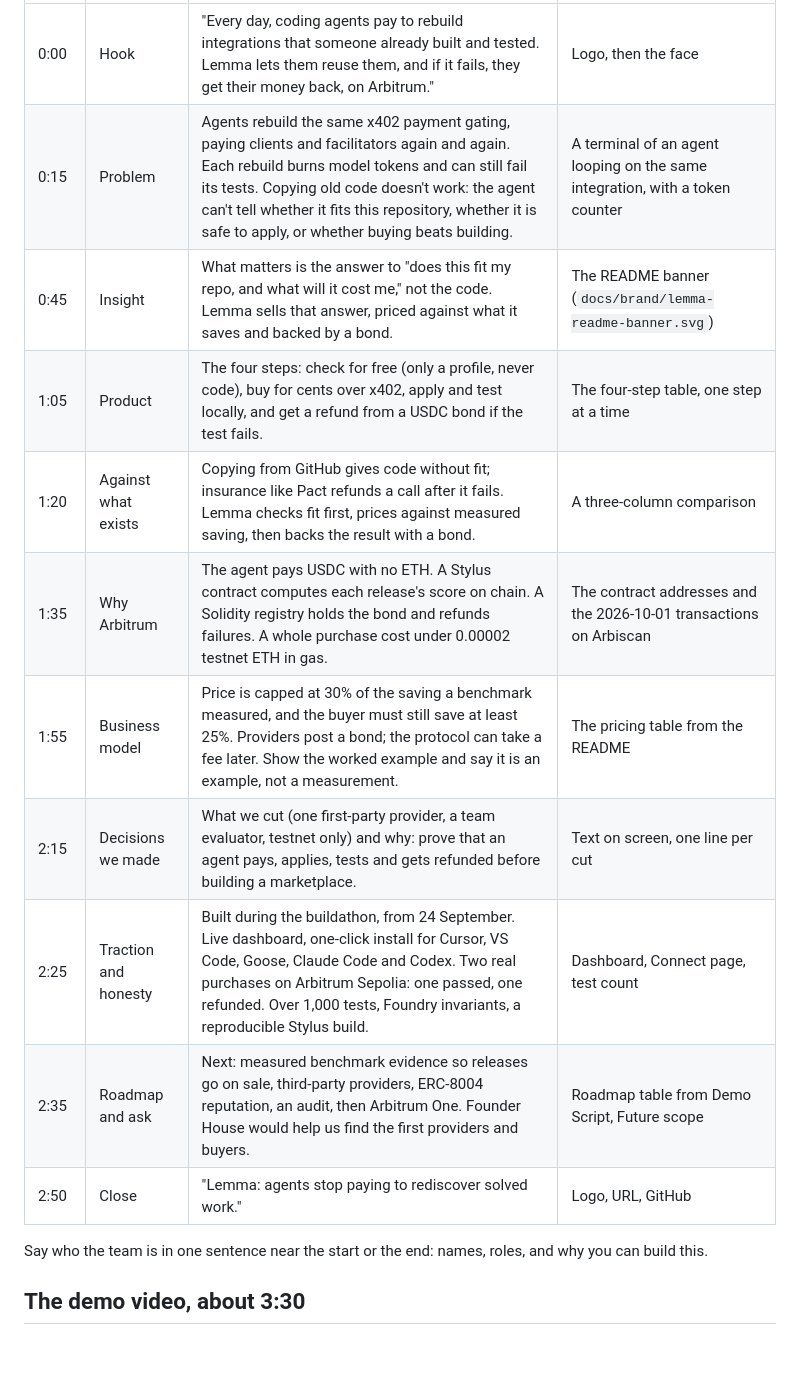
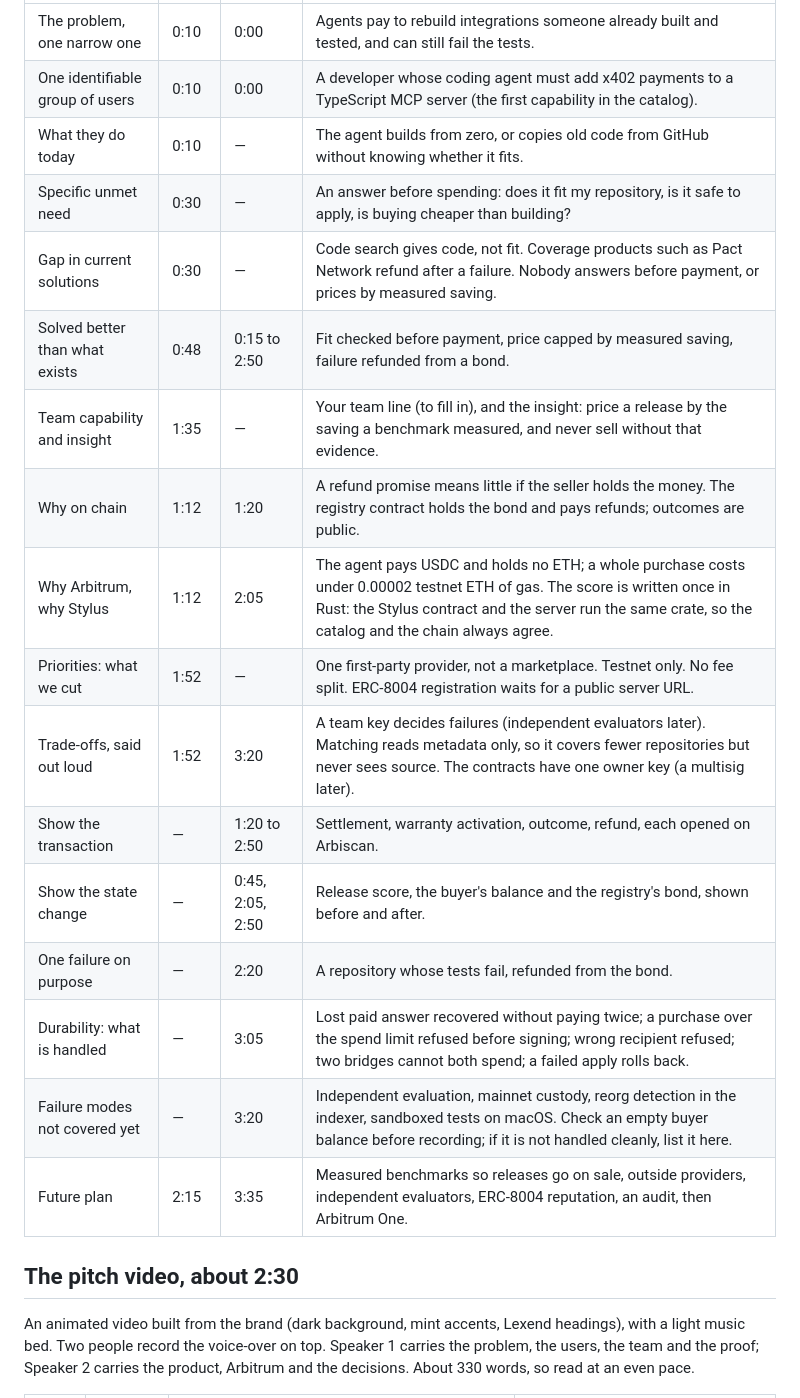
Before and after one commit to 4waan/Lemma, a Markdown page: docs/submission-videos.md, the part around one of its changes. Rendered like a GitHub page; blank space fills up the shorter version.

```diff
--- a/docs/submission-videos.md
+++ b/docs/submission-videos.md
@@ -63,17 +63,23 @@ Record the face on camera with a clean background. Cut to full-screen visuals fo
 | --- | --- | --- | --- |
-| 0:00 | Hook | "Every day, coding agents pay to rebuild integrations that someone already built and tested. Lemma lets them reuse them, and if it fails, they get their money back, on Arbitrum." | Logo, then the face |
-| 0:15 | Problem | Agents rebuild the same x402 payment gating, paying clients and facilitators again and again. Each rebuild burns model tokens and can still fail its tests. Copying old code doesn't work: the agent can't tell whether it fits this repository, whether it is safe to apply, or whether buying beats building. | A terminal of an agent looping on the same integration, with a token counter |
-| 0:45 | Insight | What matters is the answer to "does this fit my repo, and what will it cost me," not the code. Lemma sells that answer, priced against what it saves and backed by a bond. | The README banner (`docs/brand/lemma-readme-banner.svg`) |
-| 1:05 | Product | The four steps: check for free (only a profile, never code), buy for cents over x402, apply and test locally, and get a refund from a USDC bond if the test fails. | The four-step table, one step at a time |
-| 1:20 | Against what exists | Copying from GitHub gives code without fit; insurance like Pact refunds a call after it fails. Lemma checks fit first, prices against measured saving, then backs the result with a bond. | A three-column comparison |
-| 1:35 | Why Arbitrum | The agent pays USDC with no ETH. A Stylus contract computes each release's score on chain. A Solidity registry holds the bond and refunds failures. A whole purchase cost under 0.00002 testnet ETH in gas. | The contract addresses and the 2026-10-01 transactions on Arbiscan |
-| 1:55 | Business model | Price is capped at 30% of the saving a benchmark measured, and the buyer must still save at least 25%. Providers post a bond; the protocol can take a fee later. Show the worked example and say it is an example, not a measurement. | The pricing table from the README |
-| 2:15 | Decisions we made | What we cut (one first-party provider, a team evaluator, testnet only) and why: prove that an agent pays, applies, tests and gets refunded before building a marketplace. | Text on screen, one line per cut |
-| 2:25 | Traction and honesty | Built during the buildathon, from 24 September. Live dashboard, one-click install for Cursor, VS Code, Goose, Claude Code and Codex. Two real purchases on Arbitrum Sepolia: one passed, one refunded. Over 1,000 tests, Foundry invariants, a reproducible Stylus build. | Dashboard, Connect page, test count |
-| 2:35 | Roadmap and ask | Next: measured benchmark evidence so releases go on sale, third-party providers, ERC-8004 reputation, an audit, then Arbitrum One. Founder House would help us find the first providers and buyers. | Roadmap table from Demo Script, Future scope |
-| 2:50 | Close | "Lemma: agents stop paying to rediscover solved work." | Logo, URL, GitHub |
+| The problem, one narrow one | 0:10 | 0:00 | Agents pay to rebuild integrations someone already built and tested, and can still fail the tests. |
+| One identifiable group of users | 0:10 | 0:00 | A developer whose coding agent must add x402 payments to a TypeScript MCP server (the first capability in the catalog). |
+| What they do today | 0:10 | — | The agent builds from zero, or copies old code from GitHub without knowing whether it fits. |
+| Specific unmet need | 0:30 | — | An answer before spending: does it fit my repository, is it safe to apply, is buying cheaper than building? |
+| Gap in current solutions | 0:30 | — | Code search gives code, not fit. Coverage products such as Pact Network refund after a failure. Nobody answers before payment, or prices by measured saving. |
+| Solved better than what exists | 0:48 | 0:15 to 2:50 | Fit checked before payment, price capped by measured saving, failure refunded from a bond. |
+| Team capability and insight | 1:35 | — | Your team line (to fill in), and the insight: price a release by the saving a benchmark measured, and never sell without that evidence. |
+| Why on chain | 1:12 | 1:20 | A refund promise means little if the seller holds the money. The registry contract holds the bond and pays refunds; outcomes are public. |
+| Why Arbitrum, why Stylus | 1:12 | 2:05 | The agent pays USDC and holds no ETH; a whole purchase costs under 0.00002 testnet ETH of gas. The score is written once in Rust: the Stylus contract and the server run the same crate, so the catalog and the chain always agree. |
+| Priorities: what we cut | 1:52 | — | One first-party provider, not a marketplace. Testnet only. No fee split. ERC-8004 registration waits for a public server URL. |
+| Trade-offs, said out loud | 1:52 | 3:20 | A team key decides failures (independent evaluators later). Matching reads metadata only, so it covers fewer repositories but never sees source. The contracts have one owner key (a multisig later). |
+| Show the transaction | — | 1:20 to 2:50 | Settlement, warranty activation, outcome, refund, each opened on Arbiscan. |
+| Show the state change | — | 0:45, 2:05, 2:50 | Release score, the buyer's balance and the registry's bond, shown before and after. |
+| One failure on purpose | — | 2:20 | A repository whose tests fail, refunded from the bond. |
+| Durability: what is handled | — | 3:05 | Lost paid answer recovered without paying twice; a purchase over the spend limit refused before signing; wrong recipient refused; two bridges cannot both spend; a failed apply rolls back. |
+| Failure modes not covered yet | — | 3:20 | Independent evaluation, mainnet custody, reorg detection in the indexer, sandboxed tests on macOS. Check an empty buyer balance before recording; if it is not handled cleanly, list it here. |
+| Future plan | 2:15 | 3:35 | Measured benchmarks so releases go on sale, outside providers, independent evaluators, ERC-8004 reputation, an audit, then Arbitrum One. |
 
-Say who the team is in one sentence near the start or the end: names, roles, and why you can build this.
+## The pitch video, about 2:30
 
-## The demo video, about 3:30
+An animated video built from the brand (dark background, mint accents, Lexend headings), with a light music bed. Two people record the voice-over on top. Speaker 1 carries the problem, the users, the team and the proof; Speaker 2 carries the product, Arbitrum and the decisions. About 330 words, so read at an even pace.
 
```
Also changed, not shown: other parts of docs/submission-videos.md (+35 -22 lines).
